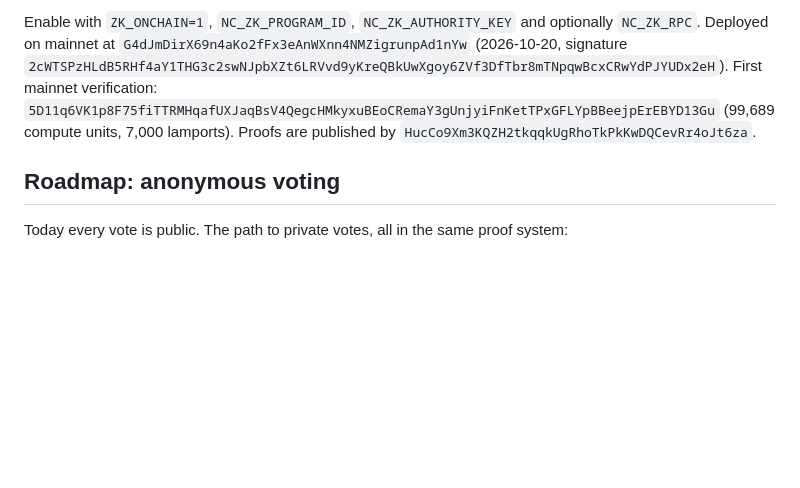
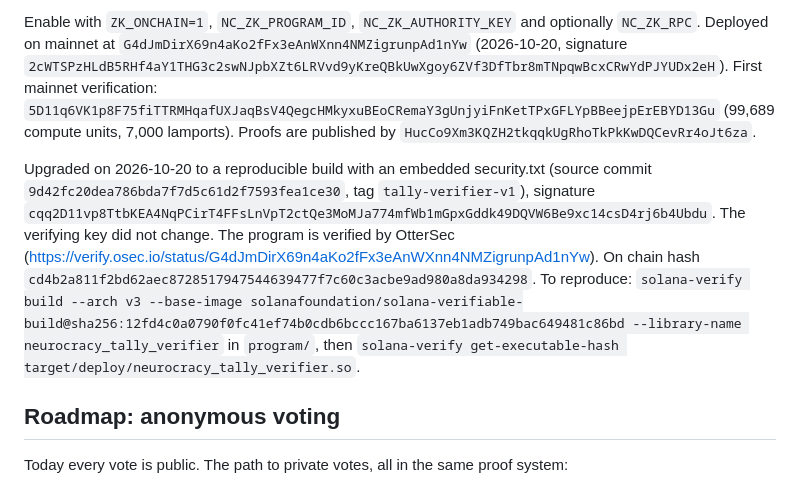
Before and after one commit to neurocracyfun/neurocracy, a Markdown page: docs/zk.md, the part around the change. Drawn GitHub-style; blank space fills up the shorter version.

Commit message:
docs/zk: verified build, security.txt upgrade

```diff
--- a/docs/zk.md
+++ b/docs/zk.md
@@ -61,6 +61,8 @@ Local validator test (`node scripts/zk-localnet.js`) covers both modes: tampered
 
 Enable with `ZK_ONCHAIN=1`, `NC_ZK_PROGRAM_ID`, `NC_ZK_AUTHORITY_KEY` and optionally `NC_ZK_RPC`. Deployed on mainnet at `G4dJmDirX69n4aKo2fFx3eAnWXnn4NMZigrunpAd1nYw` (2026-10-20, signature `2cWTSPzHLdB5RHf4aY1THG3c2swNJpbXZt6LRVvd9yKreQBkUwXgoy6ZVf3DfTbr8mTNpqwBcxCRwYdPJYUDx2eH`). First mainnet verification: `5D11q6VK1p8F75fiTTRMHqafUXJaqBsV4QegcHMkyxuBEoCRemaY3gUnjyiFnKetTPxGFLYpBBeejpErEBYD13Gu` (99,689 compute units, 7,000 lamports). Proofs are published by `HucCo9Xm3KQZH2tkqqkUgRhoTkPkKwDQCevRr4oJt6za`.
 
+Upgraded on 2026-10-20 to a reproducible build with an embedded security.txt (source commit `9d42fc20dea786bda7f7d5c61d2f7593fea1ce30`, tag `tally-verifier-v1`), signature `cqq2D11vp8TtbKEA4NqPCirT4FFsLnVpT2ctQe3MoMJa774mfWb1mGpxGddk49DQVW6Be9xc14csD4rj6b4Ubdu`. The verifying key did not change. The program is verified by OtterSec (https://verify.osec.io/status/G4dJmDirX69n4aKo2fFx3eAnWXnn4NMZigrunpAd1nYw). On chain hash `cd4b2a811f2bd62aec8728517947544639477f7c60c3acbe9ad980a8da934298`. To reproduce: `solana-verify build --arch v3 --base-image solanafoundation/solana-verifiable-build@sha256:12fd4c0a0790f0fc41ef74b0cdb6bccc167ba6137eb1adb749bac649481c86bd --library-name neurocracy_tally_verifier` in `program/`, then `solana-verify get-executable-hash target/deploy/neurocracy_tally_verifier.so`.
+
 ## Roadmap: anonymous voting
 
 Today every vote is public. The path to private votes, all in the same proof system:
```
